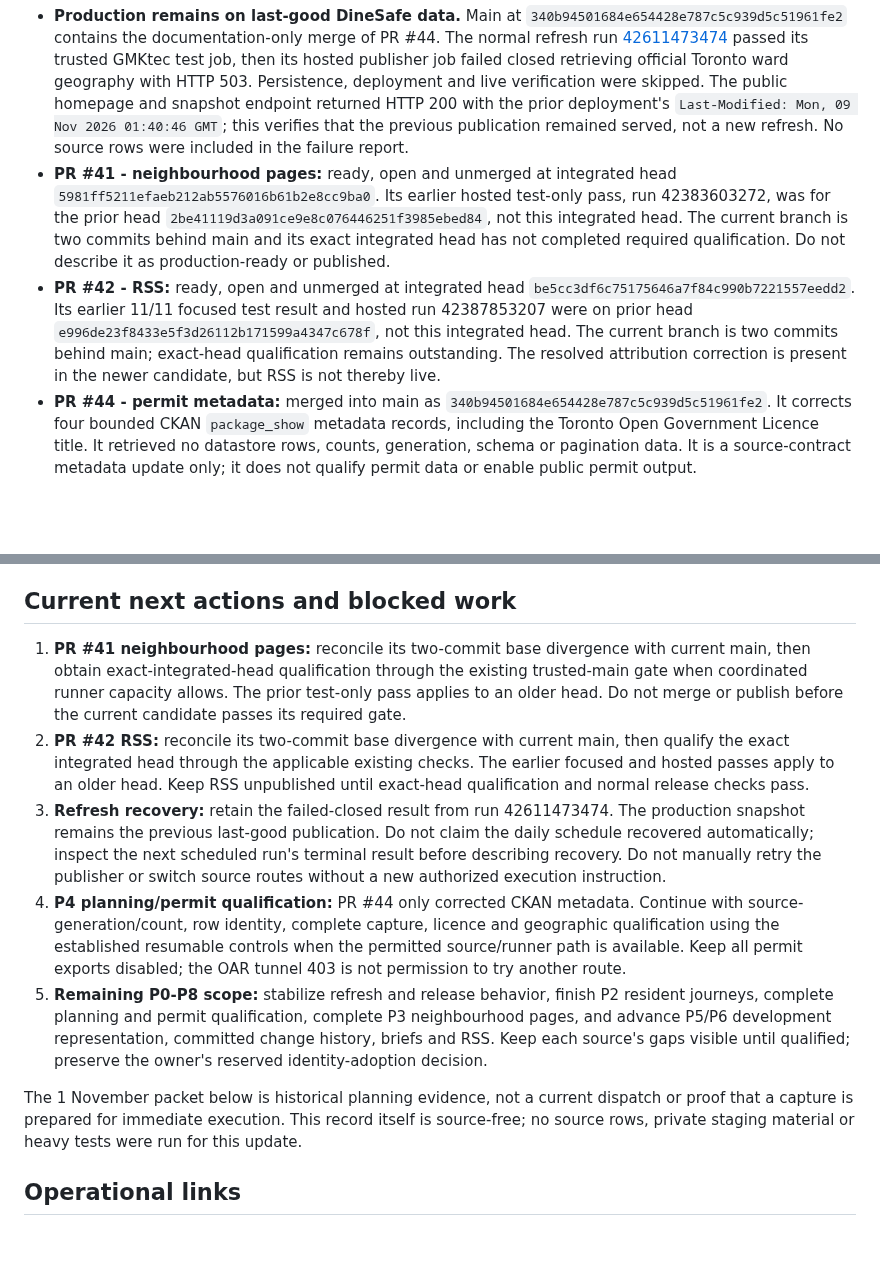
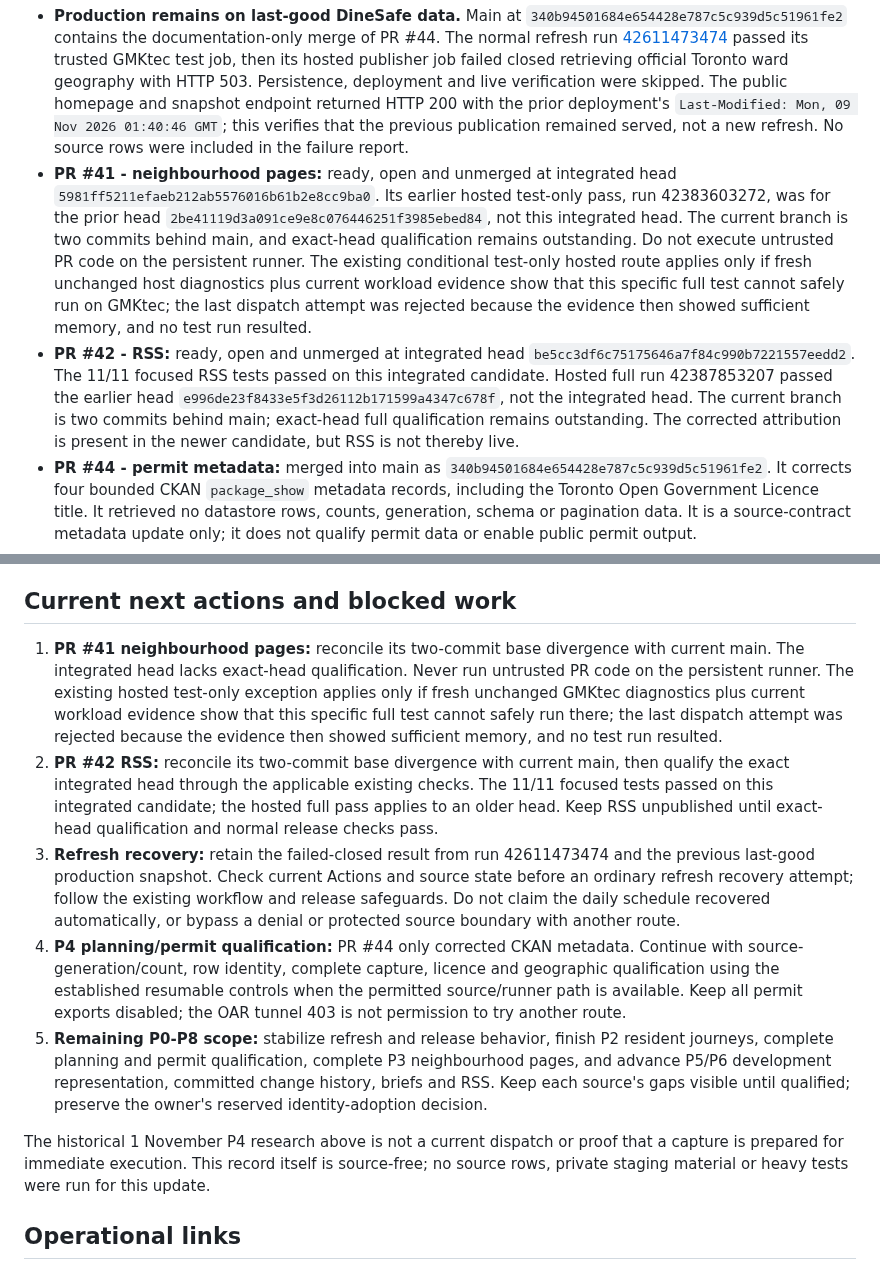
Before and after one commit to justinpfisher/ScarbTO, a Markdown page: CURRENT_STATE.md, 2 parts joined by grey strips. Drawn GitHub-style; blank space fills up the shorter version.

Commit message:
docs: correct current release qualification notes

```diff
--- a/CURRENT_STATE.md
+++ b/CURRENT_STATE.md
@@ -7,8 +7,8 @@
 The integrated resident release remains in progress across approved packages P0-P8. The previously approved scope still includes the complete resident experience, planning and building-permit qualification, permanent neighbourhood pages, website briefs and RSS, and stabilization. A merged feature or metadata correction does not complete the integrated release. The finished Lake & Land identity adoption decision remains reserved for the owner.
 
 - **Production remains on last-good DineSafe data.** Main at `340b94501684e654428e787c5c939d5c51961fe2` contains the documentation-only merge of PR #44. The normal refresh run [42611473474](https://github.com/justinpfisher/ScarbTO/actions/runs/42611473474) passed its trusted GMKtec test job, then its hosted publisher job failed closed retrieving official Toronto ward geography with HTTP 503. Persistence, deployment and live verification were skipped. The public homepage and snapshot endpoint returned HTTP 200 with the prior deployment's `Last-Modified: Mon, 09 Nov 2026 01:40:46 GMT`; this verifies that the previous publication remained served, not a new refresh. No source rows were included in the failure report.
-- **PR #41 - neighbourhood pages:** ready, open and unmerged at integrated head `5981ff5211efaeb212ab5576016b61b2e8cc9ba0`. Its earlier hosted test-only pass, run 42383603272, was for the prior head `2be41119d3a091ce9e8c076446251f3985ebed84`, not this integrated head. The current branch is two commits behind main and its exact integrated head has not completed required qualification. Do not describe it as production-ready or published.
-- **PR #42 - RSS:** ready, open and unmerged at integrated head `be5cc3df6c75175646a7f84c990b7221557eedd2`. Its earlier 11/11 focused test result and hosted run 42387853207 were on prior head `e996de23f8433e5f3d26112b171599a4347c678f`, not this integrated head. The current branch is two commits behind main; exact-head qualification remains outstanding. The resolved attribution correction is present in the newer candidate, but RSS is not thereby live.
+- **PR #41 - neighbourhood pages:** ready, open and unmerged at integrated head `5981ff5211efaeb212ab5576016b61b2e8cc9ba0`. Its earlier hosted test-only pass, run 42383603272, was for the prior head `2be41119d3a091ce9e8c076446251f3985ebed84`, not this integrated head. The current branch is two commits behind main, and exact-head qualification remains outstanding. Do not execute untrusted PR code on the persistent runner. The existing conditional test-only hosted route applies only if fresh unchanged host diagnostics plus current workload evidence show that this specific full test cannot safely run on GMKtec; the last dispatch attempt was rejected because the evidence then showed sufficient memory, and no test run resulted.
+- **PR #42 - RSS:** ready, open and unmerged at integrated head `be5cc3df6c75175646a7f84c990b7221557eedd2`. The 11/11 focused RSS tests passed on this integrated candidate. Hosted full run 42387853207 passed the earlier head `e996de23f8433e5f3d26112b171599a4347c678f`, not the integrated head. The current branch is two commits behind main; exact-head full qualification remains outstanding. The corrected attribution is present in the newer candidate, but RSS is not thereby live.
 - **PR #44 - permit metadata:** merged into main as `340b94501684e654428e787c5c939d5c51961fe2`. It corrects four bounded CKAN `package_show` metadata records, including the Toronto Open Government Licence title. It retrieved no datastore rows, counts, generation, schema or pagination data. It is a source-contract metadata update only; it does not qualify permit data or enable public permit output.
 - **Planning and permits remain unqualified and unpublished.** Preserve disabled public export. The earlier OAR tunnel-layer 403 remains a separate access boundary; do not retry or route around it. The November 9 HTTP 503 is an upstream retrieval failure, not evidence that source integrity changed.
 - **Schedule:** the checked workflow defines a daily UTC schedule at `10:17`. Recent scheduled runs have been delayed; the latest recorded successful scheduled refresh was run 42501275035, created 8 November and updated 9 November at 01:40:56 UTC. No 9 November scheduled run appeared in the checked run list as of 13:10 UTC. The configured schedule is not evidence of timely automatic recovery.
@@ -78,13 +78,13 @@ The eight-record main specimen uses frozen, attributed records from the 1 Novemb
 
 ## Current next actions and blocked work
 
-1. **PR #41 neighbourhood pages:** reconcile its two-commit base divergence with current main, then obtain exact-integrated-head qualification through the existing trusted-main gate when coordinated runner capacity allows. The prior test-only pass applies to an older head. Do not merge or publish before the current candidate passes its required gate.
-2. **PR #42 RSS:** reconcile its two-commit base divergence with current main, then qualify the exact integrated head through the applicable existing checks. The earlier focused and hosted passes apply to an older head. Keep RSS unpublished until exact-head qualification and normal release checks pass.
-3. **Refresh recovery:** retain the failed-closed result from run 42611473474. The production snapshot remains the previous last-good publication. Do not claim the daily schedule recovered automatically; inspect the next scheduled run's terminal result before describing recovery. Do not manually retry the publisher or switch source routes without a new authorized execution instruction.
+1. **PR #41 neighbourhood pages:** reconcile its two-commit base divergence with current main. The integrated head lacks exact-head qualification. Never run untrusted PR code on the persistent runner. The existing hosted test-only exception applies only if fresh unchanged GMKtec diagnostics plus current workload evidence show that this specific full test cannot safely run there; the last dispatch attempt was rejected because the evidence then showed sufficient memory, and no test run resulted.
+2. **PR #42 RSS:** reconcile its two-commit base divergence with current main, then qualify the exact integrated head through the applicable existing checks. The 11/11 focused tests passed on this integrated candidate; the hosted full pass applies to an older head. Keep RSS unpublished until exact-head qualification and normal release checks pass.
+3. **Refresh recovery:** retain the failed-closed result from run 42611473474 and the previous last-good production snapshot. Check current Actions and source state before an ordinary refresh recovery attempt; follow the existing workflow and release safeguards. Do not claim the daily schedule recovered automatically, or bypass a denial or protected source boundary with another route.
 4. **P4 planning/permit qualification:** PR #44 only corrected CKAN metadata. Continue with source-generation/count, row identity, complete capture, licence and geographic qualification using the established resumable controls when the permitted source/runner path is available. Keep all permit exports disabled; the OAR tunnel 403 is not permission to try another route.
 5. **Remaining P0-P8 scope:** stabilize refresh and release behavior, finish P2 resident journeys, complete planning and permit qualification, complete P3 neighbourhood pages, and advance P5/P6 development representation, committed change history, briefs and RSS. Keep each source's gaps visible until qualified; preserve the owner's reserved identity-adoption decision.
 
-The 1 November packet below is historical planning evidence, not a current dispatch or proof that a capture is prepared for immediate execution. This record itself is source-free; no source rows, private staging material or heavy tests were run for this update.
+The historical 1 November P4 research above is not a current dispatch or proof that a capture is prepared for immediate execution. This record itself is source-free; no source rows, private staging material or heavy tests were run for this update.
 
 ## Operational links
 
```
